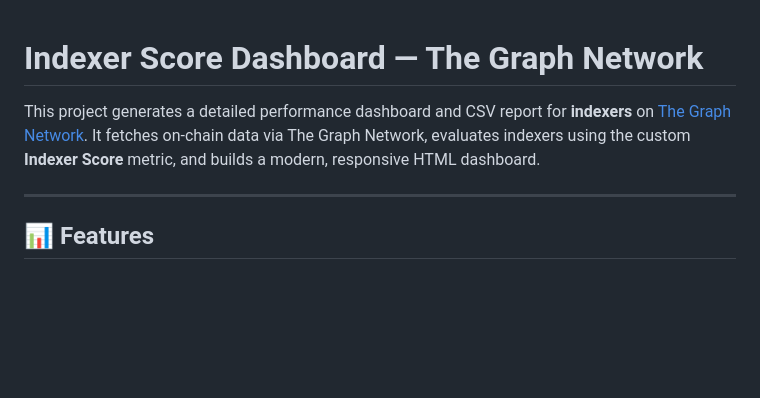
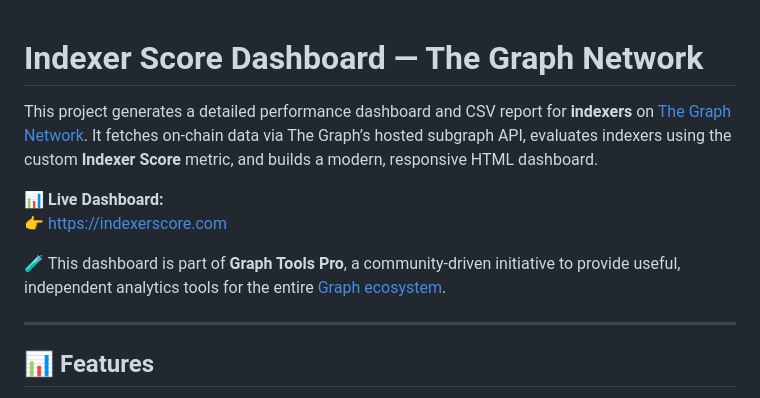
Before and after one commit to pdiomede/indexerscore, a Markdown page: README.md, the part around the change. Drawn GitHub-style; blank space fills up the shorter version.

```diff
--- a/README.md
+++ b/README.md
@@ -1,6 +1,10 @@
 # Indexer Score Dashboard — The Graph Network
+This project generates a detailed performance dashboard and CSV report for **indexers** on [The Graph Network](https://thegraph.com). It fetches on-chain data via The Graph’s hosted subgraph API, evaluates indexers using the custom **Indexer Score** metric, and builds a modern, responsive HTML dashboard.
 
-This project generates a detailed performance dashboard and CSV report for **indexers** on [The Graph Network](https://thegraph.com). It fetches on-chain data via The Graph Network, evaluates indexers using the custom **Indexer Score** metric, and builds a modern, responsive HTML dashboard.
+📊 **Live Dashboard:**
+👉 [https://indexerscore.com](https://indexerscore.com)
+
+🧪 This dashboard is part of **Graph Tools Pro**, a community-driven initiative to provide useful, independent analytics tools for the entire [Graph ecosystem](https://thegraph.com).
 
 ---
 
```
